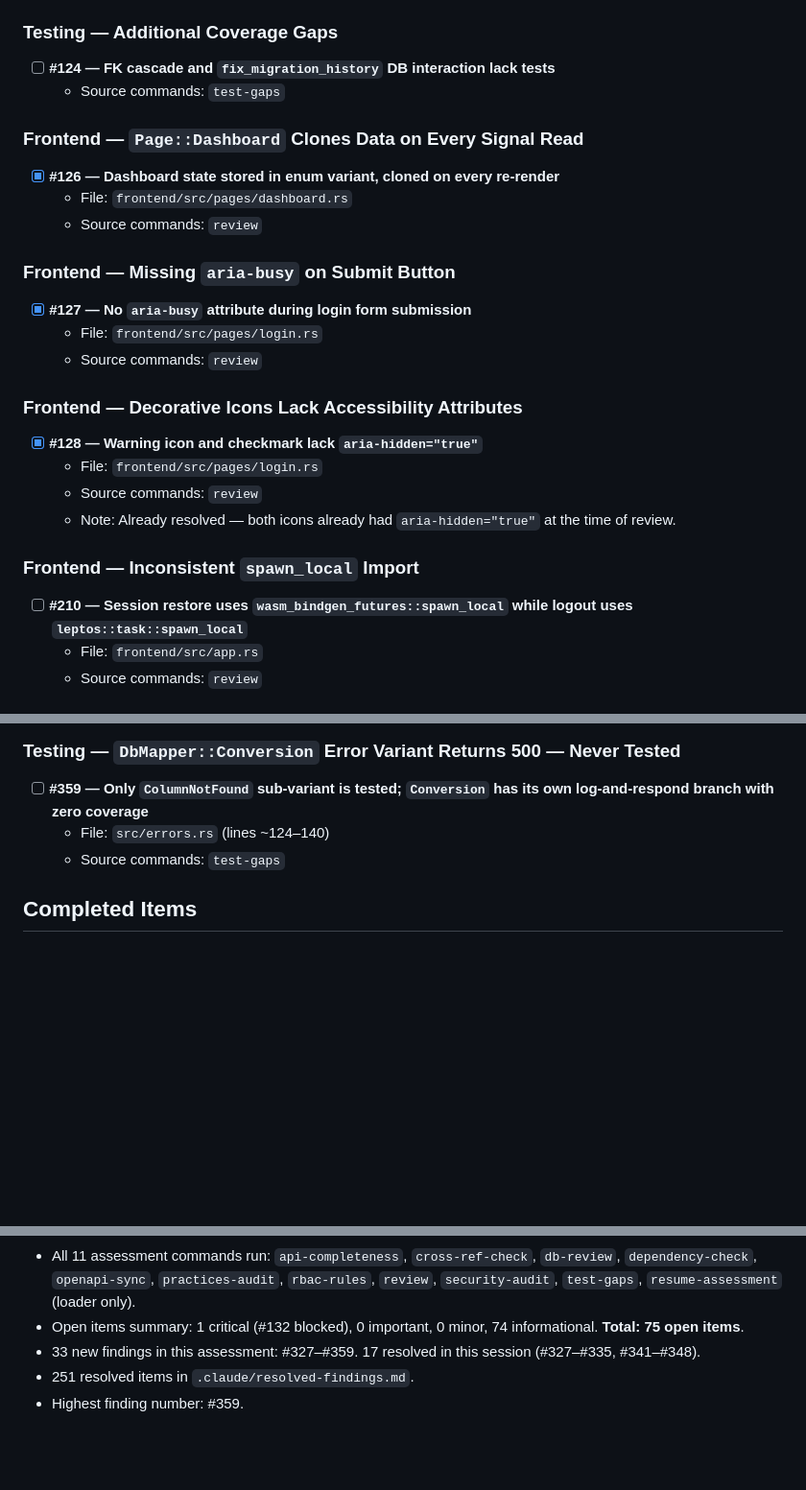
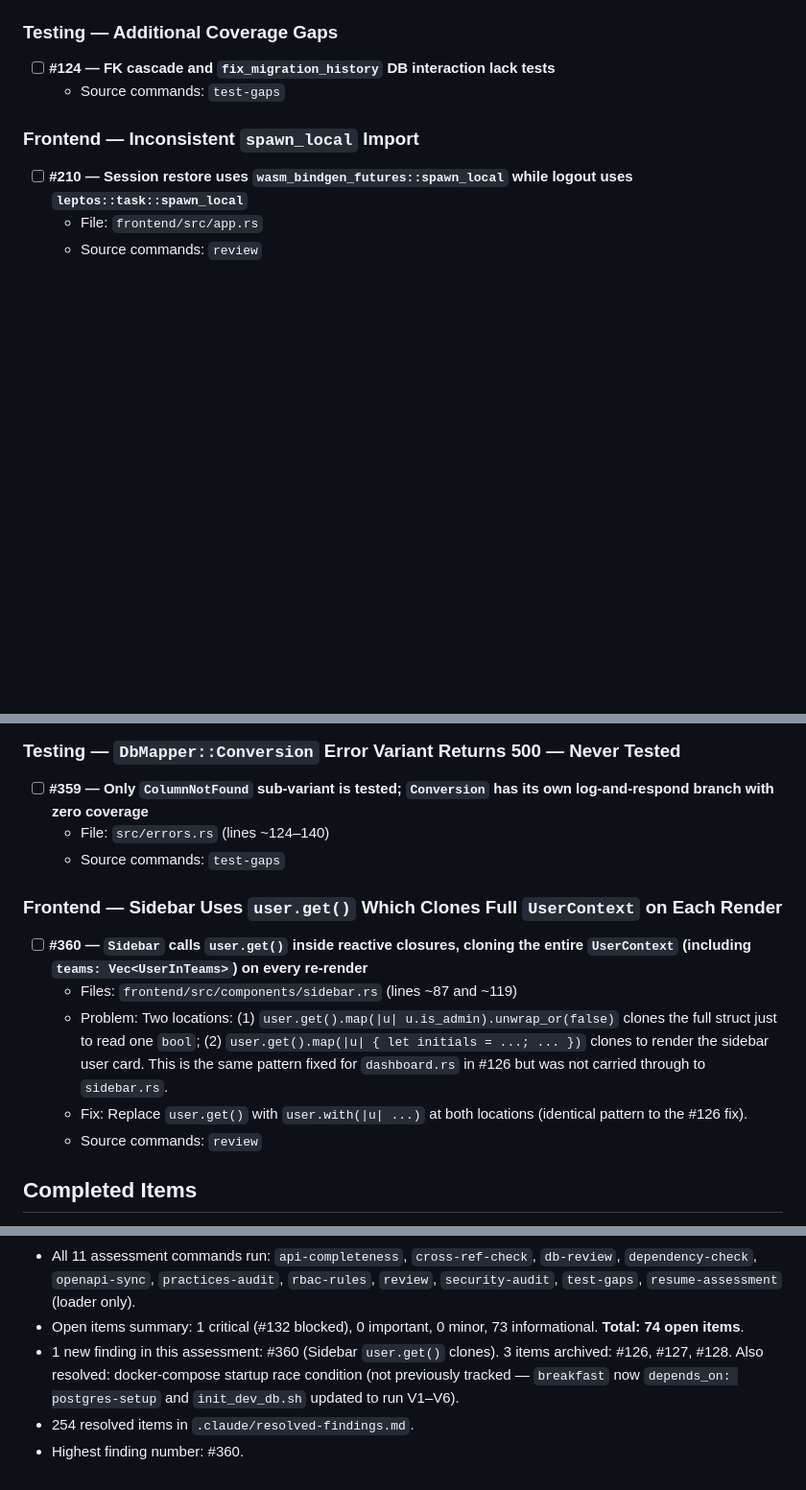
Before and after one commit to Ralph-Zitz/omp-breakfast, a Markdown page: .claude/assessment-findings.md, 3 parts joined by grey strips. Shown at 96% size. Drawn GitHub-style; blank space fills up the shorter version.

```diff
--- a/.claude/assessment-findings.md
+++ b/.claude/assessment-findings.md
@@ -85,25 +85,6 @@ This file is **generated and maintained by the project assessment process** defi
 
 - [ ] **#124 — FK cascade and `fix_migration_history` DB interaction lack tests**
   - Source commands: `test-gaps`
-
-### Frontend — `Page::Dashboard` Clones Data on Every Signal Read
-
-- [x] **#126 — Dashboard state stored in enum variant, cloned on every re-render**
-  - File: `frontend/src/pages/dashboard.rs`
-  - Source commands: `review`
-
-### Frontend — Missing `aria-busy` on Submit Button
-
-- [x] **#127 — No `aria-busy` attribute during login form submission**
-  - File: `frontend/src/pages/login.rs`
-  - Source commands: `review`
-
-### Frontend — Decorative Icons Lack Accessibility Attributes
-
-- [x] **#128 — Warning icon and checkmark lack `aria-hidden="true"`**
-  - File: `frontend/src/pages/login.rs`
-  - Source commands: `review`
-  - Note: Already resolved — both icons already had `aria-hidden="true"` at the time of review.
 
 ### Frontend — Inconsistent `spawn_local` Import
 
@@ -505,6 +486,14 @@ This file is **generated and maintained by the project assessment process** defi
   - File: `src/errors.rs` (lines ~124–140)
   - Source commands: `test-gaps`
 
+### Frontend — Sidebar Uses `user.get()` Which Clones Full `UserContext` on Each Render
+
+- [ ] **#360 — `Sidebar` calls `user.get()` inside reactive closures, cloning the entire `UserContext` (including `teams: Vec<UserInTeams>`) on every re-render**
+  - Files: `frontend/src/components/sidebar.rs` (lines ~87 and ~119)
+  - Problem: Two locations: (1) `user.get().map(|u| u.is_admin).unwrap_or(false)` clones the full struct just to read one `bool`; (2) `user.get().map(|u| { let initials = ...; ... })` clones to render the sidebar user card. This is the same pattern fixed for `dashboard.rs` in #126 but was not carried through to `sidebar.rs`.
+  - Fix: Replace `user.get()` with `user.with(|u| ...)` at both locations (identical pattern to the #126 fix).
+  - Source commands: `review`
+
 ## Completed Items
 
 Resolved items are maintained in [`.claude/resolved-findings.md`](.claude/resolved-findings.md), organized by original severity.
@@ -524,7 +513,7 @@ See that file for the full history of resolved findings.
 - OpenAPI spec has 41 operations; remaining annotation inaccuracies tracked (#287, #326).
 - All SQL queries use parameterized prepared statements — zero injection risk.
 - All 11 assessment commands run: `api-completeness`, `cross-ref-check`, `db-review`, `dependency-check`, `openapi-sync`, `practices-audit`, `rbac-rules`, `review`, `security-audit`, `test-gaps`, `resume-assessment` (loader only).
-- Open items summary: 1 critical (#132 blocked), 0 important, 0 minor, 74 informational. **Total: 75 open items**.
-- 33 new findings in this assessment: #327–#359. 17 resolved in this session (#327–#335, #341–#348).
-- 251 resolved items in `.claude/resolved-findings.md`.
-- Highest finding number: #359.
+- Open items summary: 1 critical (#132 blocked), 0 important, 0 minor, 73 informational. **Total: 74 open items**.
+- 1 new finding in this assessment: #360 (Sidebar `user.get()` clones). 3 items archived: #126, #127, #128. Also resolved: docker-compose startup race condition (not previously tracked — `breakfast` now `depends_on: postgres-setup` and `init_dev_db.sh` updated to run V1–V6).
+- 254 resolved items in `.claude/resolved-findings.md`.
+- Highest finding number: #360.
```
Also changed, not shown: .claude/resolved-findings.md (+25 -2 lines).
